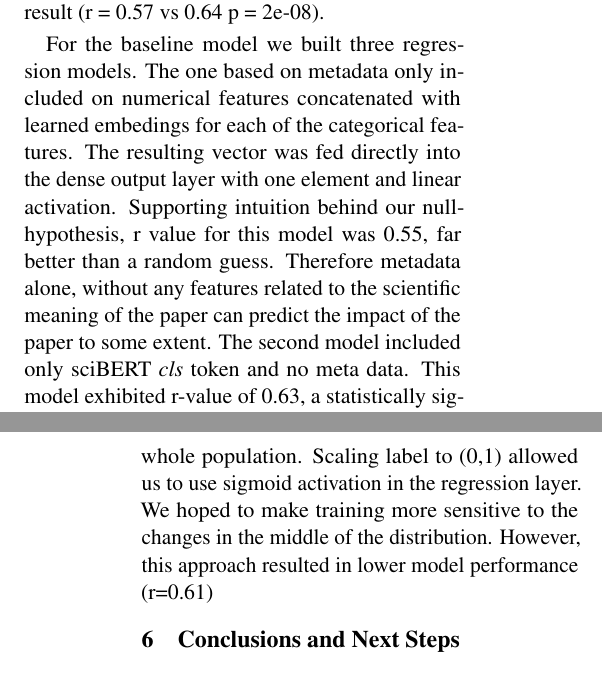
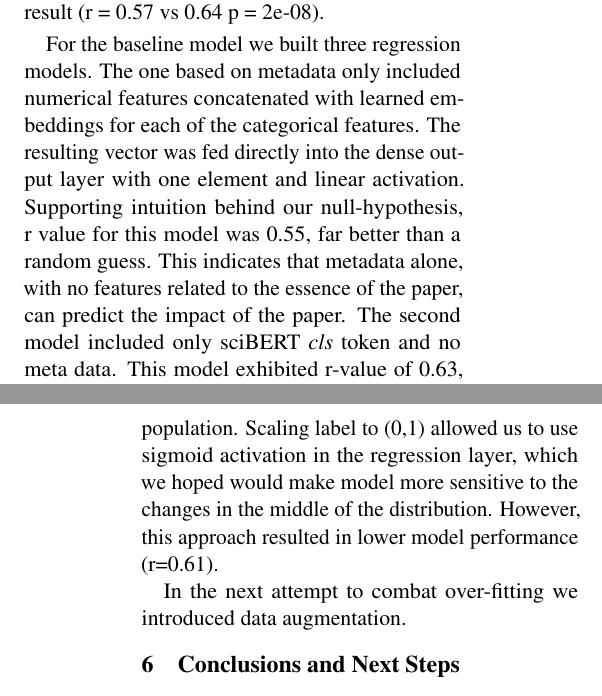
Before and after one commit to ArtemChemist/w266_project, a LaTeX paper (report_latex/w266 report.tex): two parts of the columns of pages 3 and 4 of 4, joined at a grey line, cut so that both start at the same text. Compiled offline with pdfLaTeX.

Commit message:
Worked on the report

```diff
--- a/report_latex/w266 report.tex
+++ b/report_latex/w266 report.tex
@@ -97,15 +97,17 @@ The exact way representations of numerical, categorical and text data are combin
 \section{Results and discussion}
 Before testing our hypothesis we tested a few model architecture choices. First we investigated how the number of dense layers affects performance. We used cls token generated by standard uncased BERT and added no dense layers, one or two dense layers on top of the 768-dimensional vector. All dense layers had 768 neurons. Correlation between predicted and observed JIFs improved upon addition of the first layer (r = 0.54 vs 0.57 p = 8e-05 after Fisher's transformation, one-tailed, assuming dependent samples), but did not improve with addition of the second dense layer (r = 0.56). Replacing standard BERT with sciBERT, a model trained on scientific text, we further improved the result (r = 0.57 vs 0.64 p = 2e-08).
 
-For the baseline model we built three regression models. The one based on metadata only included on numerical features concatenated with learned embedings for each of the categorical features. The resulting vector was fed directly into the dense output layer with one element and linear activation.  Supporting intuition behind our null-hypothesis, r value for this model was 0.55, far better than a random guess. Therefore metadata alone, without any features related to the scientific meaning of the paper can predict the impact of the paper to some extent. The second model included only sciBERT \textit{cls} token and no meta data. This model exhibited r-value of 0.63, a statistically significant (p=0.0008, independent samples) improvement. The final model included both metadata and sciBERT \textit{cls} token concatenated into one vector before the final dense and regression layer. This model demonstrated r = 0.67, an improvement over both baseline models. It exceeded performance of the pure metadata model with p-value 2E-07. Based on that we can reject the null hypothesis and conclude that addition of a feature related to the paper actual meaning increased model's predictive power by approx. 20\%.
-Figure~\ref{fig:meta_no_meta} shows the distribution of the observed and predicted JIFs for the first and the third model. Interestingly, both models are reluctant to predict low JIFs. Additionally, learning curves showed clear signs of overfitting with validation loss far exceeding training loss.
+For the baseline model we built three regression models. The one based on metadata only included numerical features concatenated with learned embeddings for each of the categorical features. The resulting vector was fed directly into the dense output layer with one element and linear activation.  Supporting intuition behind our null-hypothesis, r value for this model was 0.55, far better than a random guess. This indicates that metadata alone, with no features related to the essence of the paper, can predict the impact of the paper. The second model included only sciBERT \textit{cls} token and no meta data. This model exhibited r-value of 0.63, a statistically significant (p=0.0008, independent samples) improvement. The final model included both metadata and sciBERT \textit{cls} token concatenated into one vector before the final dense and regression layer. This model demonstrated r = 0.67, an improvement over both baseline models. It exceeded performance of the pure metadata model with p-value 2E-07. Based on that we can reject the null hypothesis and conclude that addition of a feature related to the paper actual meaning increased model's predictive power by approx. 20\%.
+Figure~\ref{fig:meta_no_meta} shows the distribution of the observed and predicted JIFs for the first and the third model. Interestingly, both models are reluctant to predict low JIFs. Additionally, learning curves showed clear signs of over-fitting with validation loss far exceeding training loss.
 \begin{figure}
 	\includegraphics[width= \columnwidth]{./Images/meta no meta.png}
 	\caption{Observed-Predicted for models w metadata.}
 	\label{fig:meta_no_meta}
 \end{figure}
 
-As a first attempt to improve our model, we added drop-out layers after learned embeddings for categorical variables and also tried predicting relative ranking of the paper rather than JIF directly. To that end we calculated the proportion of papers that have the same or lower JIF for each paper (rank). We used max and min JIF obtained from training data and assumed it is represenative of the whole population. Scaling label to (0,1) allowed us to use sigmoid activation in the regression layer. We hoped to make training more sensitive to the changes in the middle of the distribution. However, this approach resulted in lower model performance (r=0.61)
+As a first attempt to improve our model, we added drop-out layers after learned embeddings for categorical variables and also tried predicting relative ranking of the paper rather than JIF directly. To that end we calculated the proportion of papers that have the same or lower JIF for each paper (rank). We used max and min JIF obtained from training data and assumed it is representative of the whole population. Scaling label to (0,1) allowed us to use sigmoid activation in the regression layer, which we hoped would make model more sensitive to the changes in the middle of the distribution. However, this approach resulted in lower model performance (r=0.61).
+
+In the next attempt to combat over-fitting we introduced data augmentation.
 
 
 
```
Also changed, not shown: report_latex/Images/Countries.png.
